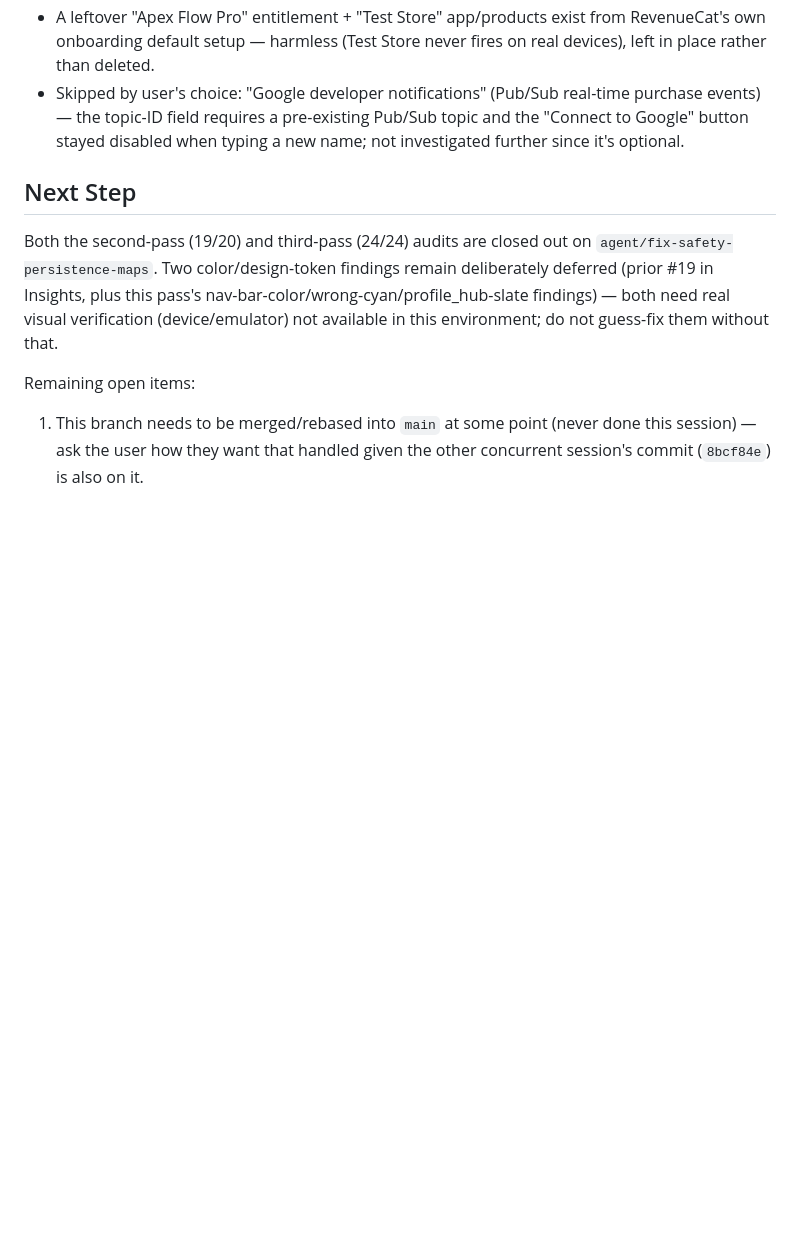
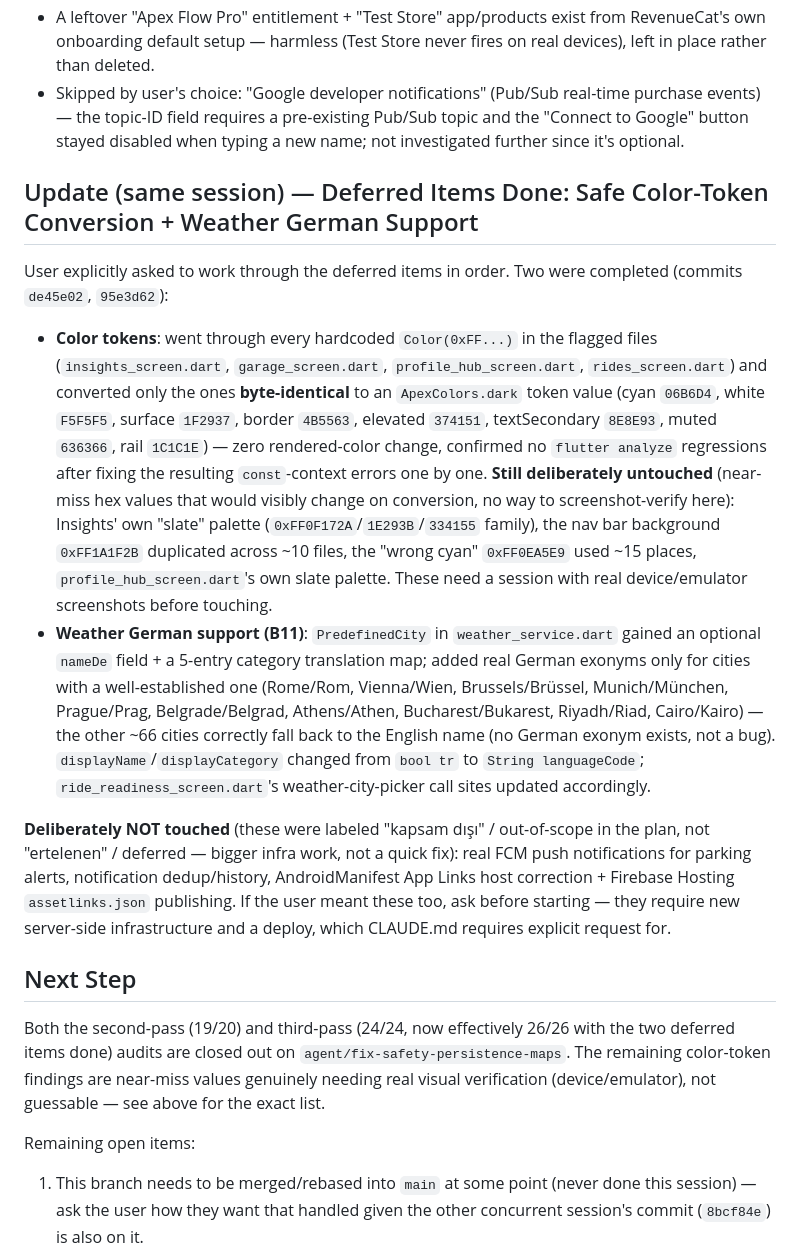
Before and after one commit to Madeforth/Madeforth-Apex-Flow, a Markdown page: memory-bank/activeContext.md, the part around the change. Drawn GitHub-style; blank space fills up the shorter version.

Commit message:
docs: log deferred-items follow-up (safe colors + weather German) in Memory Bank

```diff
--- a/memory-bank/activeContext.md
+++ b/memory-bank/activeContext.md
@@ -124,8 +124,15 @@ Recorded in case this needs revisiting — e.g. adding the iOS app, redoing perm
 - A leftover "Apex Flow Pro" entitlement + "Test Store" app/products exist from RevenueCat's own onboarding default setup — harmless (Test Store never fires on real devices), left in place rather than deleted.
 - Skipped by user's choice: "Google developer notifications" (Pub/Sub real-time purchase events) — the topic-ID field requires a pre-existing Pub/Sub topic and the "Connect to Google" button stayed disabled when typing a new name; not investigated further since it's optional.
 
+## Update (same session) — Deferred Items Done: Safe Color-Token Conversion + Weather German Support
+User explicitly asked to work through the deferred items in order. Two were completed (commits `de45e02`, `95e3d62`):
+- **Color tokens**: went through every hardcoded `Color(0xFF...)` in the flagged files (`insights_screen.dart`, `garage_screen.dart`, `profile_hub_screen.dart`, `rides_screen.dart`) and converted only the ones **byte-identical** to an `ApexColors.dark` token value (cyan `06B6D4`, white `F5F5F5`, surface `1F2937`, border `4B5563`, elevated `374151`, textSecondary `8E8E93`, muted `636366`, rail `1C1C1E`) — zero rendered-color change, confirmed no `flutter analyze` regressions after fixing the resulting `const`-context errors one by one. **Still deliberately untouched** (near-miss hex values that would visibly change on conversion, no way to screenshot-verify here): Insights' own "slate" palette (`0xFF0F172A`/`1E293B`/`334155` family), the nav bar background `0xFF1A1F2B` duplicated across ~10 files, the "wrong cyan" `0xFF0EA5E9` used ~15 places, `profile_hub_screen.dart`'s own slate palette. These need a session with real device/emulator screenshots before touching.
+- **Weather German support (B11)**: `PredefinedCity` in `weather_service.dart` gained an optional `nameDe` field + a 5-entry category translation map; added real German exonyms only for cities with a well-established one (Rome/Rom, Vienna/Wien, Brussels/Brüssel, Munich/München, Prague/Prag, Belgrade/Belgrad, Athens/Athen, Bucharest/Bukarest, Riyadh/Riad, Cairo/Kairo) — the other ~66 cities correctly fall back to the English name (no German exonym exists, not a bug). `displayName`/`displayCategory` changed from `bool tr` to `String languageCode`; `ride_readiness_screen.dart`'s weather-city-picker call sites updated accordingly.
+
+**Deliberately NOT touched** (these were labeled "kapsam dışı" / out-of-scope in the plan, not "ertelenen" / deferred — bigger infra work, not a quick fix): real FCM push notifications for parking alerts, notification dedup/history, AndroidManifest App Links host correction + Firebase Hosting `assetlinks.json` publishing. If the user meant these too, ask before starting — they require new server-side infrastructure and a deploy, which CLAUDE.md requires explicit request for.
+
 ## Next Step
-Both the second-pass (19/20) and third-pass (24/24) audits are closed out on `agent/fix-safety-persistence-maps`. Two color/design-token findings remain deliberately deferred (prior #19 in Insights, plus this pass's nav-bar-color/wrong-cyan/profile_hub-slate findings) — both need real visual verification (device/emulator) not available in this environment; do not guess-fix them without that.
+Both the second-pass (19/20) and third-pass (24/24, now effectively 26/26 with the two deferred items done) audits are closed out on `agent/fix-safety-persistence-maps`. The remaining color-token findings are near-miss values genuinely needing real visual verification (device/emulator), not guessable — see above for the exact list.
 
 Remaining open items:
 1. This branch needs to be merged/rebased into `main` at some point (never done this session) — ask the user how they want that handled given the other concurrent session's commit (`8bcf84e`) is also on it.
```
